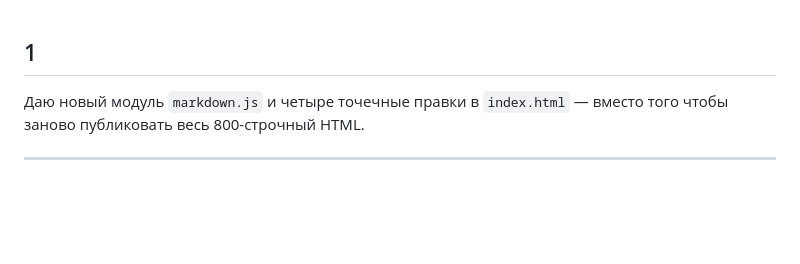
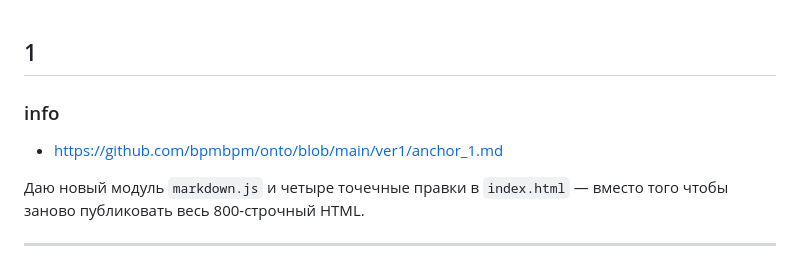
Before and after one commit to bpmbpm/rdf-form, a Markdown page: ver2/doc/markdown1.md, the part around the change. GitHub-like rendering; blank space fills up the shorter version.

```diff
--- a/ver2/doc/markdown1.md
+++ b/ver2/doc/markdown1.md
@@ -1,4 +1,8 @@
 ## 1
+
+### info
+- https://github.com/bpmbpm/onto/blob/main/ver1/anchor_1.md
+
 Даю новый модуль `markdown.js` и четыре точечные правки в `index.html` — вместо того чтобы заново публиковать весь 800-строчный HTML.
 
 ---
```
